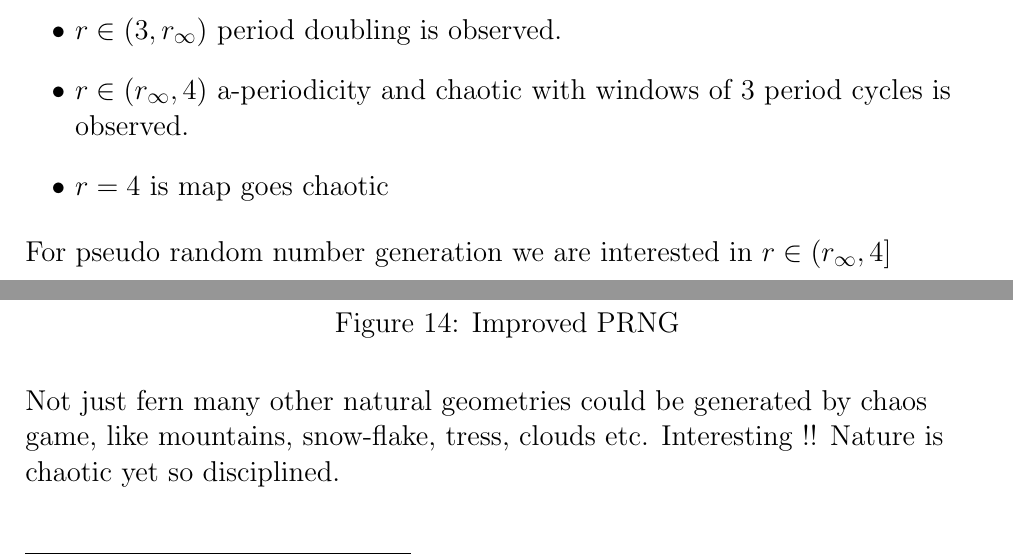
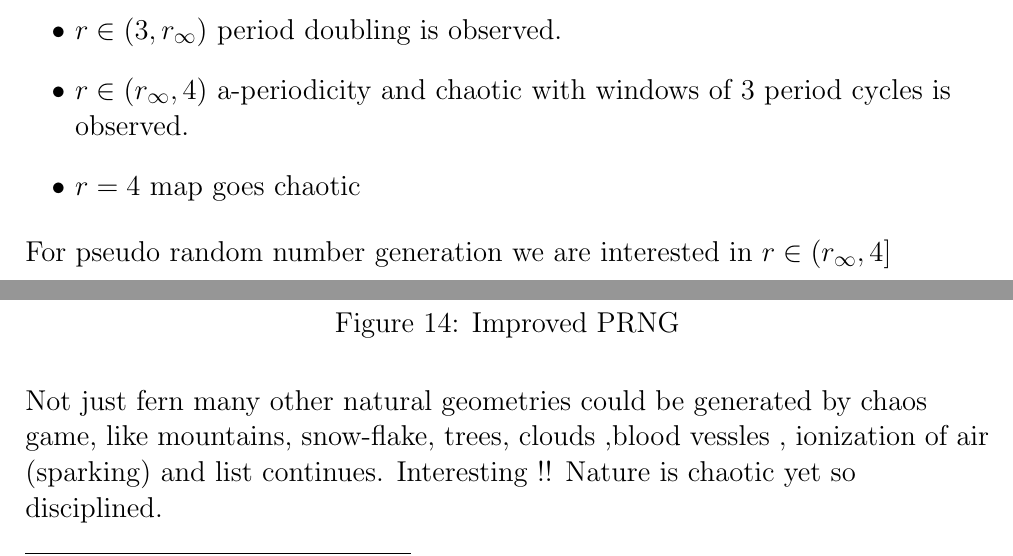
Before and after one commit to notcamelcase01/ME5010Project, a LaTeX document (main.tex): two parts of pages 9 and 14 of 15, joined at a grey line, cut so that both start at the same text. Compiled offline with pdfLaTeX.

Commit message:
updated tex

```diff
--- a/main.tex
+++ b/main.tex
@@ -259,7 +259,7 @@ A summary of what information we know till now,
   \item $r \in [1,3]$ Solution converges to $1-\frac{1}{r}$
   \item $r\in (3,r_{\infty})$ period doubling is observed.
   \item $r\in (r_{\infty},4)$ a-periodicity and chaotic with windows  of 3 period  cycles is observed.
-  \item $r=4$ is map goes chaotic
+  \item $r=4$ map goes chaotic
 \end{itemize}
 For pseudo random number generation we are interested in $r \in (r_{\infty},4]$
 \newpage
@@ -387,7 +387,7 @@ But I adjusted the pseudo number generation and used r as seed itself to get thi
     \caption{Improved PRNG}
     \label{fig:my_label14}
 \end{figure}
-Not just fern many other natural geometries could be generated by chaos game, like mountains, snow-flake, tress, clouds etc. Interesting !!
+Not just fern many other natural geometries could be generated by chaos game, like mountains, snow-flake, trees, clouds ,blood vessles , ionization of air (sparking) and list continues. Interesting !!
 Nature is chaotic yet so disciplined.
 \newpage
 \begin{thebibliography}{1}
```
